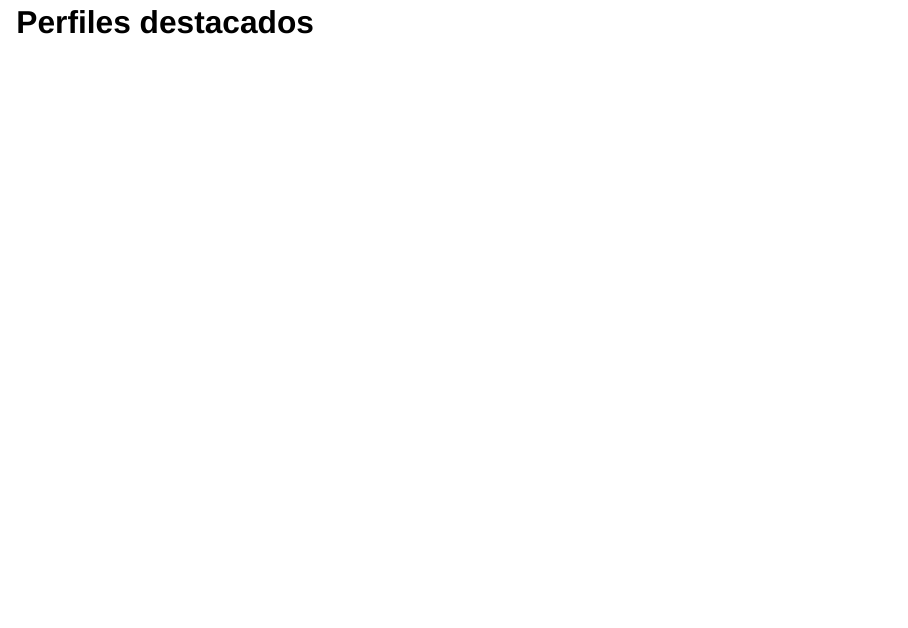
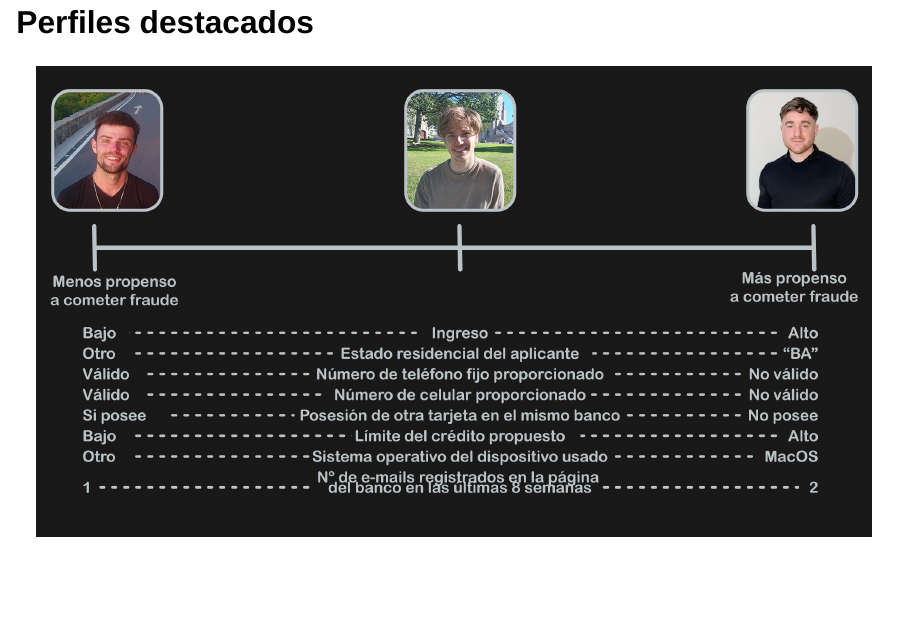
Before and after one commit to andres-roncaglia/Fraud_mlg, a Quarto document (Presentacion.qmd): page 18 of 23. Rendered offline with R 4.5, knitr and Pandoc in place of Quarto, with nearby package versions; drawn as Slidy slides in place of the format the file asks for; some code elsewhere in the file could not run offline.

Commit message:
Perfiles destacados agregados a la presentacion

```diff
--- a/Presentacion.qmd
+++ b/Presentacion.qmd
@@ -666,7 +666,7 @@ knitr::kable(tabla_ro, digits = 4)
 
 ## Perfiles destacados
 
-
+![](Imgs/fraude.png)
 
 ## Evaluación de la capacidad predictiva {.center}
 
```
Also changed, not shown: Imgs/fraude.png (added), Presentacion.html.
